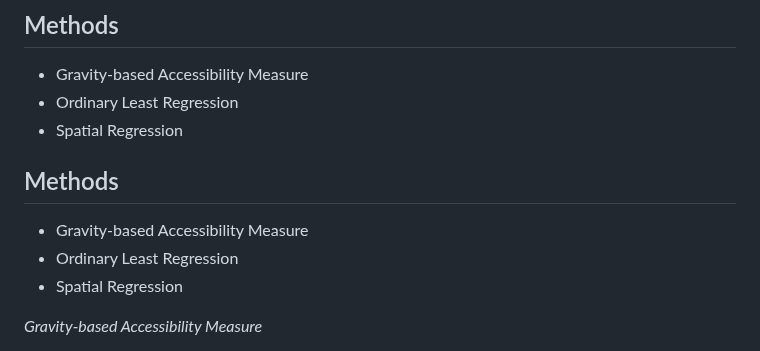
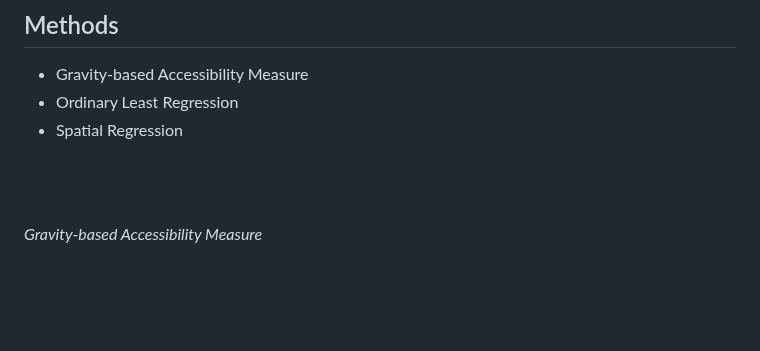
Before and after one commit to rc-tsai/gis-portfolio, a Markdown page: Investigation into household characteristics and unemployment relationship for Georgia.md, the part around the change. Rendered like a GitHub page; blank space fills up the shorter version.

```diff
--- a/Investigation into household characteristics and unemployment relationship for Georgia.md
+++ b/Investigation into household characteristics and unemployment relationship for Georgia.md
@@ -38,10 +38,7 @@ Jin and Paulsen (2018) find that increases in job accessibility lead to decrease
 - Ordinary Least Regression
 - Spatial Regression
 
-## Methods
-- Gravity-based Accessibility Measure
-- Ordinary Least Regression
-- Spatial Regression
+<br><br>
 
 _Gravity-based Accessibility Measure_
 
```
